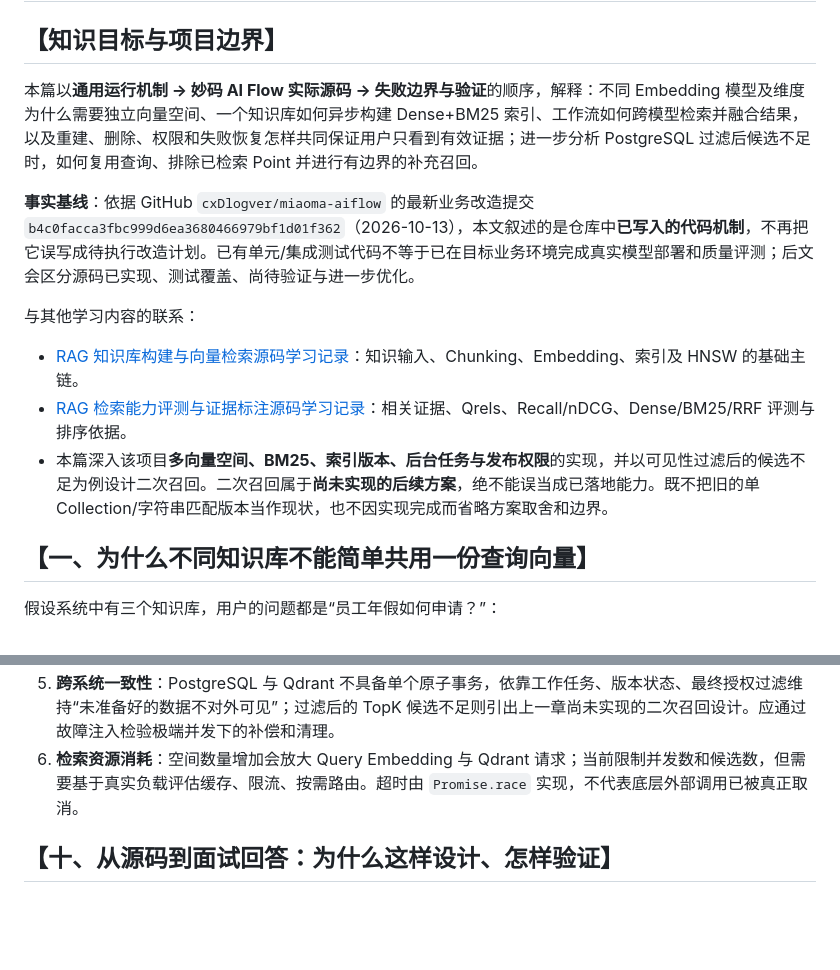
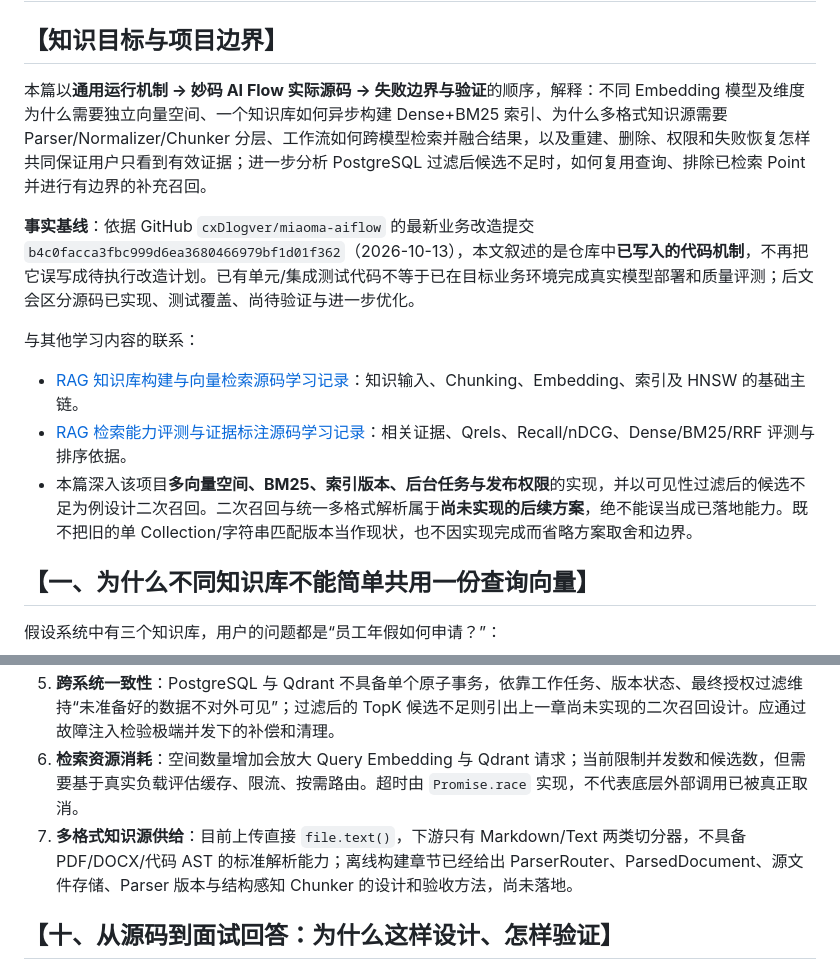
Before and after one commit to cxDlogver/miaoma-aiflow, a Markdown page: docs/RAG多Embedding知识库构建与跨空间检索及补充召回源码分析.md, 2 parts joined by grey strips. Drawn GitHub-style; blank space fills up the shorter version.

Commit message:
docs(rag): connect multi-format parser analysis to overview and future validation

```diff
--- a/docs/RAG多Embedding知识库构建与跨空间检索及补充召回源码分析.md
+++ b/docs/RAG多Embedding知识库构建与跨空间检索及补充召回源码分析.md
@@ -2,14 +2,14 @@
 
 ## 【知识目标与项目边界】
 
-本篇以**通用运行机制 → 妙码 AI Flow 实际源码 → 失败边界与验证**的顺序，解释：不同 Embedding 模型及维度为什么需要独立向量空间、一个知识库如何异步构建 Dense+BM25 索引、工作流如何跨模型检索并融合结果，以及重建、删除、权限和失败恢复怎样共同保证用户只看到有效证据；进一步分析 PostgreSQL 过滤后候选不足时，如何复用查询、排除已检索 Point 并进行有边界的补充召回。
+本篇以**通用运行机制 → 妙码 AI Flow 实际源码 → 失败边界与验证**的顺序，解释：不同 Embedding 模型及维度为什么需要独立向量空间、一个知识库如何异步构建 Dense+BM25 索引、为什么多格式知识源需要 Parser/Normalizer/Chunker 分层、工作流如何跨模型检索并融合结果，以及重建、删除、权限和失败恢复怎样共同保证用户只看到有效证据；进一步分析 PostgreSQL 过滤后候选不足时，如何复用查询、排除已检索 Point 并进行有边界的补充召回。
 
 **事实基线**：依据 GitHub `cxDlogver/miaoma-aiflow` 的最新业务改造提交 `b4c0facca3fbc999d6ea3680466979bf1d01f362`（2026-10-13），本文叙述的是仓库中**已写入的代码机制**，不再把它误写成待执行改造计划。已有单元/集成测试代码不等于已在目标业务环境完成真实模型部署和质量评测；后文会区分源码已实现、测试覆盖、尚待验证与进一步优化。
 
 与其他学习内容的联系：
 - [RAG 知识库构建与向量检索源码学习记录](./RAG知识库构建与向量检索源码学习记录.md)：知识输入、Chunking、Embedding、索引及 HNSW 的基础主链。
 - [RAG 检索能力评测与证据标注源码学习记录](./RAG检索能力评测与证据标注源码学习记录.md)：相关证据、Qrels、Recall/nDCG、Dense/BM25/RRF 评测与排序依据。
-- 本篇深入该项目**多向量空间、BM25、索引版本、后台任务与发布权限**的实现，并以可见性过滤后的候选不足为例设计二次召回。二次召回属于**尚未实现的后续方案**，绝不能误当成已落地能力。既不把旧的单 Collection/字符串匹配版本当作现状，也不因实现完成而省略方案取舍和边界。
+- 本篇深入该项目**多向量空间、BM25、索引版本、后台任务与发布权限**的实现，并以可见性过滤后的候选不足为例设计二次召回。二次召回与统一多格式解析属于**尚未实现的后续方案**，绝不能误当成已落地能力。既不把旧的单 Collection/字符串匹配版本当作现状，也不因实现完成而省略方案取舍和边界。
 
 
 ## 【一、为什么不同知识库不能简单共用一份查询向量】
@@ -853,6 +853,7 @@ Qdrant 的 Collection 在这里不是独立的 PostgreSQL 数据库；当前仍
 4. **可用性取舍**：重建期间不允许查询和上传；若将来需求要求零停机，就要另外设计旧索引服务与新索引构建的版本切换，不能把未实现的双写/回滚描述成现状。
 5. **跨系统一致性**：PostgreSQL 与 Qdrant 不具备单个原子事务，依靠工作任务、版本状态、最终授权过滤维持“未准备好的数据不对外可见”；过滤后的 TopK 候选不足则引出上一章尚未实现的二次召回设计。应通过故障注入检验极端并发下的补偿和清理。
 6. **检索资源消耗**：空间数量增加会放大 Query Embedding 与 Qdrant 请求；当前限制并发数和候选数，但需要基于真实负载评估缓存、限流、按需路由。超时由 `Promise.race` 实现，不代表底层外部调用已被真正取消。
+7. **多格式知识源供给**：目前上传直接 `file.text()`，下游只有 Markdown/Text 两类切分器，不具备 PDF/DOCX/代码 AST 的标准解析能力；离线构建章节已经给出 ParserRouter、ParsedDocument、源文件存储、Parser 版本与结构感知 Chunker 的设计和验收方法，尚未落地。
 
 ## 【十、从源码到面试回答：为什么这样设计、怎样验证】
 
```
